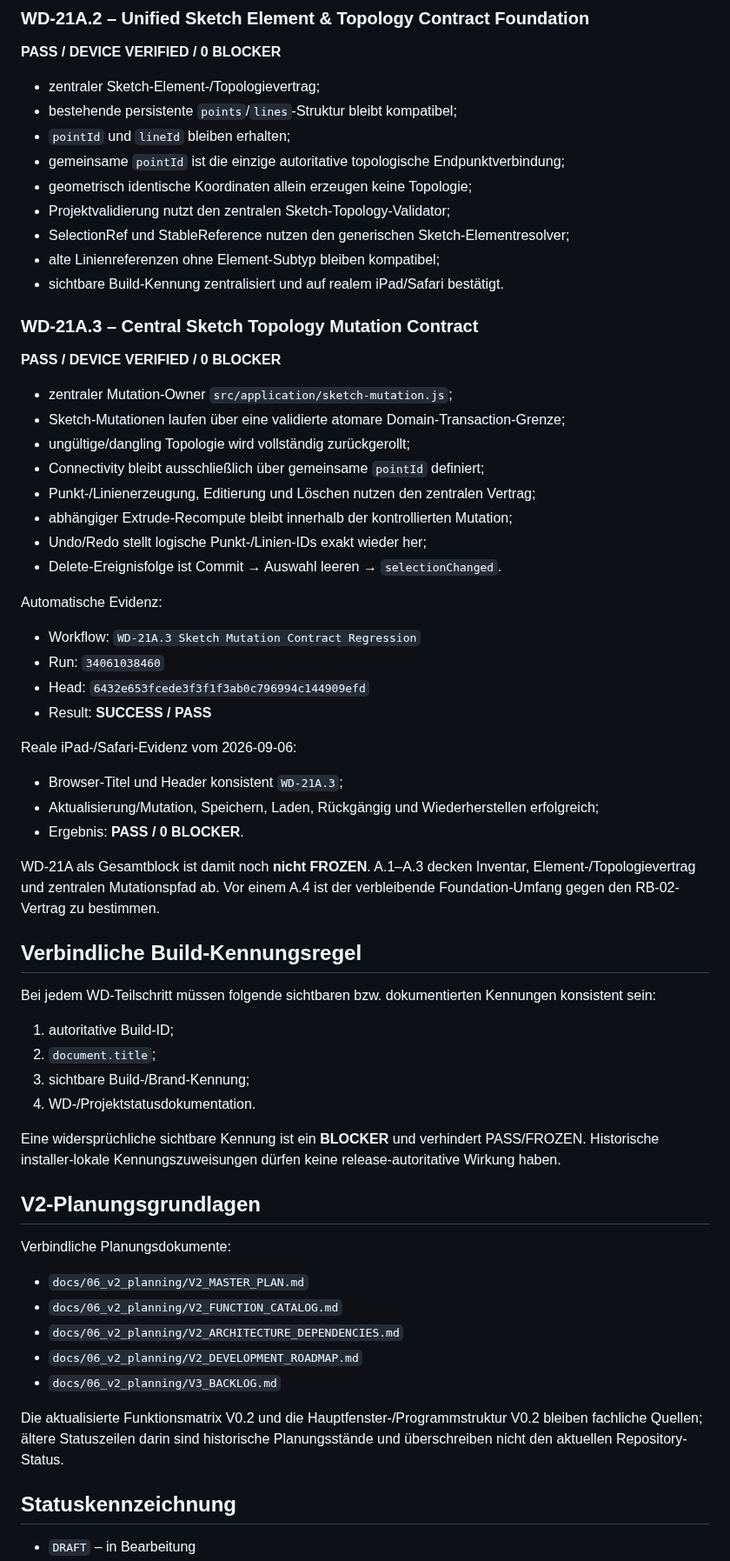
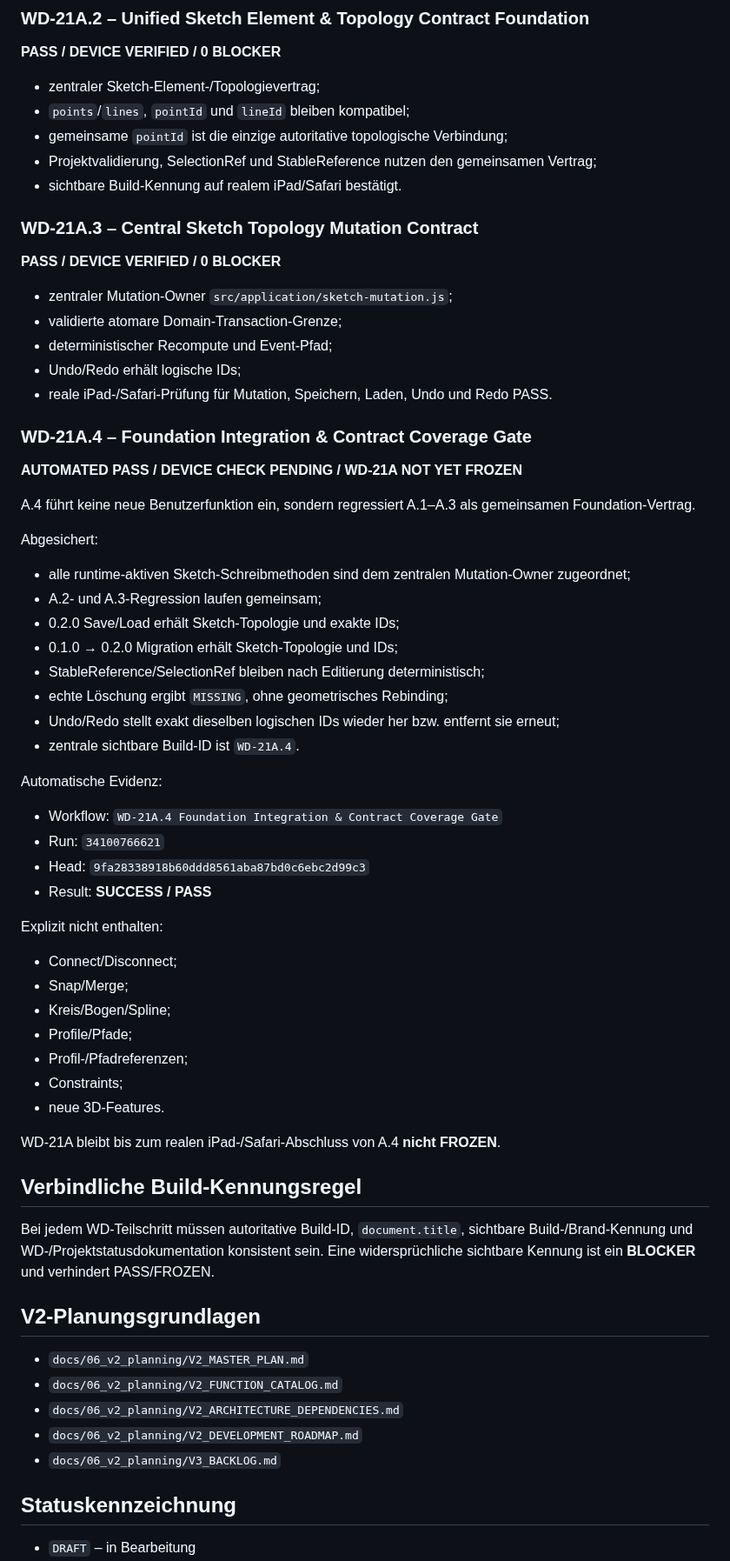
Before and after one commit to DrHoschi/CM3D, a Markdown page: docs/00_project/PROJECT_STATUS.md, the part around one of its changes. Shown at 87% size. Rendered like a GitHub page.

Commit message:
Docs: sync project status to WD-21A.4 gate

```diff
--- a/docs/00_project/PROJECT_STATUS.md
+++ b/docs/00_project/PROJECT_STATUS.md
@@ -70,57 +68,62 @@ Basis:
 **PASS / DEVICE VERIFIED / 0 BLOCKER**
 
 - zentraler Sketch-Element-/Topologievertrag;
-- bestehende persistente `points`/`lines`-Struktur bleibt kompatibel;
-- `pointId` und `lineId` bleiben erhalten;
-- gemeinsame `pointId` ist die einzige autoritative topologische Endpunktverbindung;
-- geometrisch identische Koordinaten allein erzeugen keine Topologie;
-- Projektvalidierung nutzt den zentralen Sketch-Topology-Validator;
-- SelectionRef und StableReference nutzen den generischen Sketch-Elementresolver;
-- alte Linienreferenzen ohne Element-Subtyp bleiben kompatibel;
-- sichtbare Build-Kennung zentralisiert und auf realem iPad/Safari bestätigt.
+- `points`/`lines`, `pointId` und `lineId` bleiben kompatibel;
+- gemeinsame `pointId` ist die einzige autoritative topologische Verbindung;
+- Projektvalidierung, SelectionRef und StableReference nutzen den gemeinsamen Vertrag;
+- sichtbare Build-Kennung auf realem iPad/Safari bestätigt.
 
 ### WD-21A.3 – Central Sketch Topology Mutation Contract
 
 **PASS / DEVICE VERIFIED / 0 BLOCKER**
 
 - zentraler Mutation-Owner `src/application/sketch-mutation.js`;
-- Sketch-Mutationen laufen über eine validierte atomare Domain-Transaction-Grenze;
-- ungültige/dangling Topologie wird vollständig zurückgerollt;
-- Connectivity bleibt ausschließlich über gemeinsame `pointId` definiert;
-- Punkt-/Linienerzeugung, Editierung und Löschen nutzen den zentralen Vertrag;
-- abhängiger Extrude-Recompute bleibt innerhalb der kontrollierten Mutation;
-- Undo/Redo stellt logische Punkt-/Linien-IDs exakt wieder her;
-- Delete-Ereignisfolge ist Commit → Auswahl leeren → `selectionChanged`.
+- validierte atomare Domain-Transaction-Grenze;
+- deterministischer Recompute und Event-Pfad;
+- Undo/Redo erhält logische IDs;
+- reale iPad-/Safari-Prüfung für Mutation, Speichern, Laden, Undo und Redo PASS.
+
+### WD-21A.4 – Foundation Integration & Contract Coverage Gate
+
+**AUTOMATED PASS / DEVICE CHECK PENDING / WD-21A NOT YET FROZEN**
+
+A.4 führt keine neue Benutzerfunktion ein, sondern regressiert A.1–A.3 als gemeinsamen Foundation-Vertrag.
+
+Abgesichert:
+
+- alle runtime-aktiven Sketch-Schreibmethoden sind dem zentralen Mutation-Owner zugeordnet;
+- A.2- und A.3-Regression laufen gemeinsam;
+- 0.2.0 Save/Load erhält Sketch-Topologie und exakte IDs;
+- 0.1.0 → 0.2.0 Migration erhält Sketch-Topologie und IDs;
+- StableReference/SelectionRef bleiben nach Editierung deterministisch;
+- echte Löschung ergibt `MISSING`, ohne geometrisches Rebinding;
+- Undo/Redo stellt exakt dieselben logischen IDs wieder her bzw. entfernt sie erneut;
+- zentrale sichtbare Build-ID ist `WD-21A.4`.
 
 Automatische Evidenz:
 
-- Workflow: `WD-21A.3 Sketch Mutation Contract Regression`
-- Run: `34061038460`
-- Head: `6432e653fcede3f3f1f3ab0c796994c144909efd`
+- Workflow: `WD-21A.4 Foundation Integration & Contract Coverage Gate`
+- Run: `34100766621`
+- Head: `9fa28338918b60ddd8561aba87bd0c6ebc2d99c3`
 - Result: **SUCCESS / PASS**
 
-Reale iPad-/Safari-Evidenz vom 2026-09-06:
+Explizit nicht enthalten:
 
-- Browser-Titel und Header konsistent `WD-21A.3`;
-- Aktualisierung/Mutation, Speichern, Laden, Rückgängig und Wiederherstellen erfolgreich;
-- Ergebnis: **PASS / 0 BLOCKER**.
+- Connect/Disconnect;
+- Snap/Merge;
+- Kreis/Bogen/Spline;
+- Profile/Pfade;
+- Profil-/Pfadreferenzen;
+- Constraints;
+- neue 3D-Features.
 
-WD-21A als Gesamtblock ist damit noch **nicht FROZEN**. A.1–A.3 decken Inventar, Element-/Topologievertrag und zentralen Mutationspfad ab. Vor einem A.4 ist der verbleibende Foundation-Umfang gegen den RB-02-Vertrag zu bestimmen.
+WD-21A bleibt bis zum realen iPad-/Safari-Abschluss von A.4 **nicht FROZEN**.
 
 ## Verbindliche Build-Kennungsregel
 
-Bei jedem WD-Teilschritt müssen folgende sichtbaren bzw. dokumentierten Kennungen konsistent sein:
-
-1. autoritative Build-ID;
-2. `document.title`;
-3. sichtbare Build-/Brand-Kennung;
-4. WD-/Projektstatusdokumentation.
-
-Eine widersprüchliche sichtbare Kennung ist ein **BLOCKER** und verhindert PASS/FROZEN. Historische installer-lokale Kennungszuweisungen dürfen keine release-autoritative Wirkung haben.
+Bei jedem WD-Teilschritt müssen autoritative Build-ID, `document.title`, sichtbare Build-/Brand-Kennung und WD-/Projektstatusdokumentation konsistent sein. Eine widersprüchliche sichtbare Kennung ist ein **BLOCKER** und verhindert PASS/FROZEN.
 
 ## V2-Planungsgrundlagen
-
-Verbindliche Planungsdokumente:
 
 - `docs/06_v2_planning/V2_MASTER_PLAN.md`
 - `docs/06_v2_planning/V2_FUNCTION_CATALOG.md`
@@ -128,8 +131,6 @@ Verbindliche Planungsdokumente:
 - `docs/06_v2_planning/V2_DEVELOPMENT_ROADMAP.md`
 - `docs/06_v2_planning/V3_BACKLOG.md`
 
-Die aktualisierte Funktionsmatrix V0.2 und die Hauptfenster-/Programmstruktur V0.2 bleiben fachliche Quellen; ältere Statuszeilen darin sind historische Planungsstände und überschreiben nicht den aktuellen Repository-Status.
-
 ## Statuskennzeichnung
 
 - `DRAFT` – in Bearbeitung
```
Also changed, not shown: other parts of docs/00_project/PROJECT_STATUS.md (+4 -6 lines).
